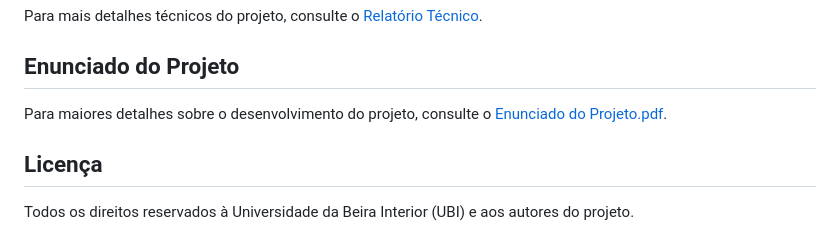
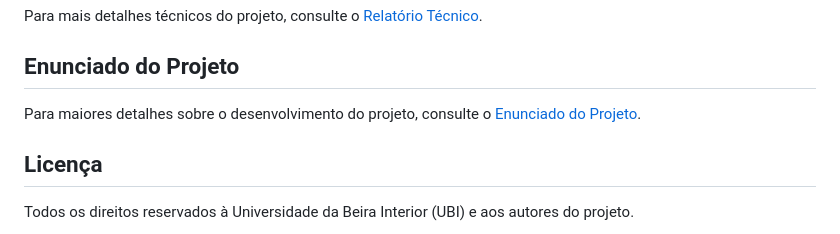
Before and after one commit to fefogaca/UBI_EWMN-TPFinal, a Markdown page: README.md, the part around the change. GitHub-like rendering.

```diff
--- a/README.md
+++ b/README.md
@@ -119,7 +119,7 @@ Para mais detalhes técnicos do projeto, consulte o [Relatório Técnico](https:
 
 ## Enunciado do Projeto
 
-Para maiores detalhes sobre o desenvolvimento do projeto, consulte o [Enunciado do Projeto.pdf](https://github.com/fefogaca/EWMN-Trabalho-Pratico-Final/blob/main/Enunciado%20do%20Projeto.pdf).
+Para maiores detalhes sobre o desenvolvimento do projeto, consulte o [Enunciado do Projeto](https://github.com/fefogaca/EWMN-Trabalho-Pratico-Final/blob/main/Enunciado%20do%20Projeto.pdf).
 
 ## Licença
 
```
